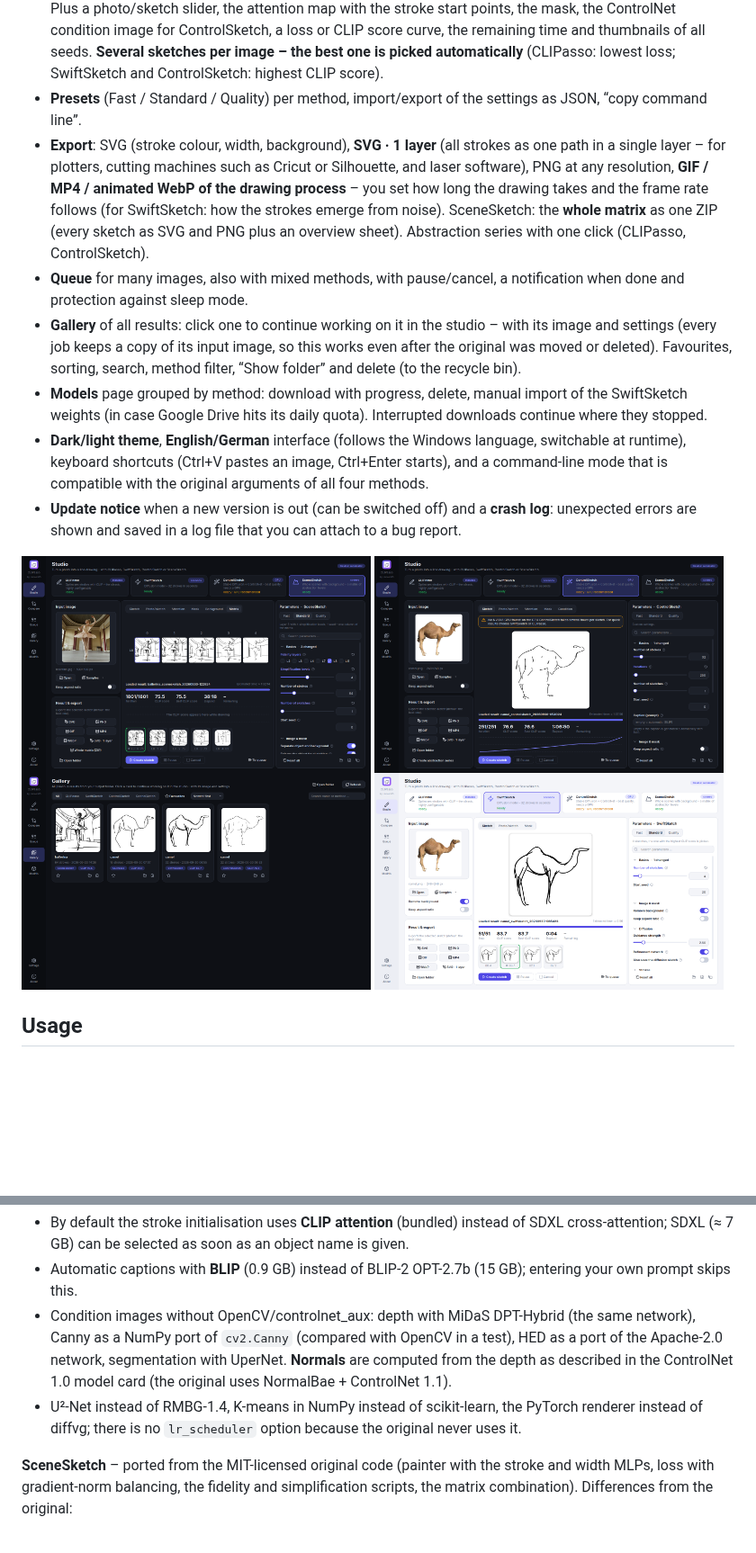
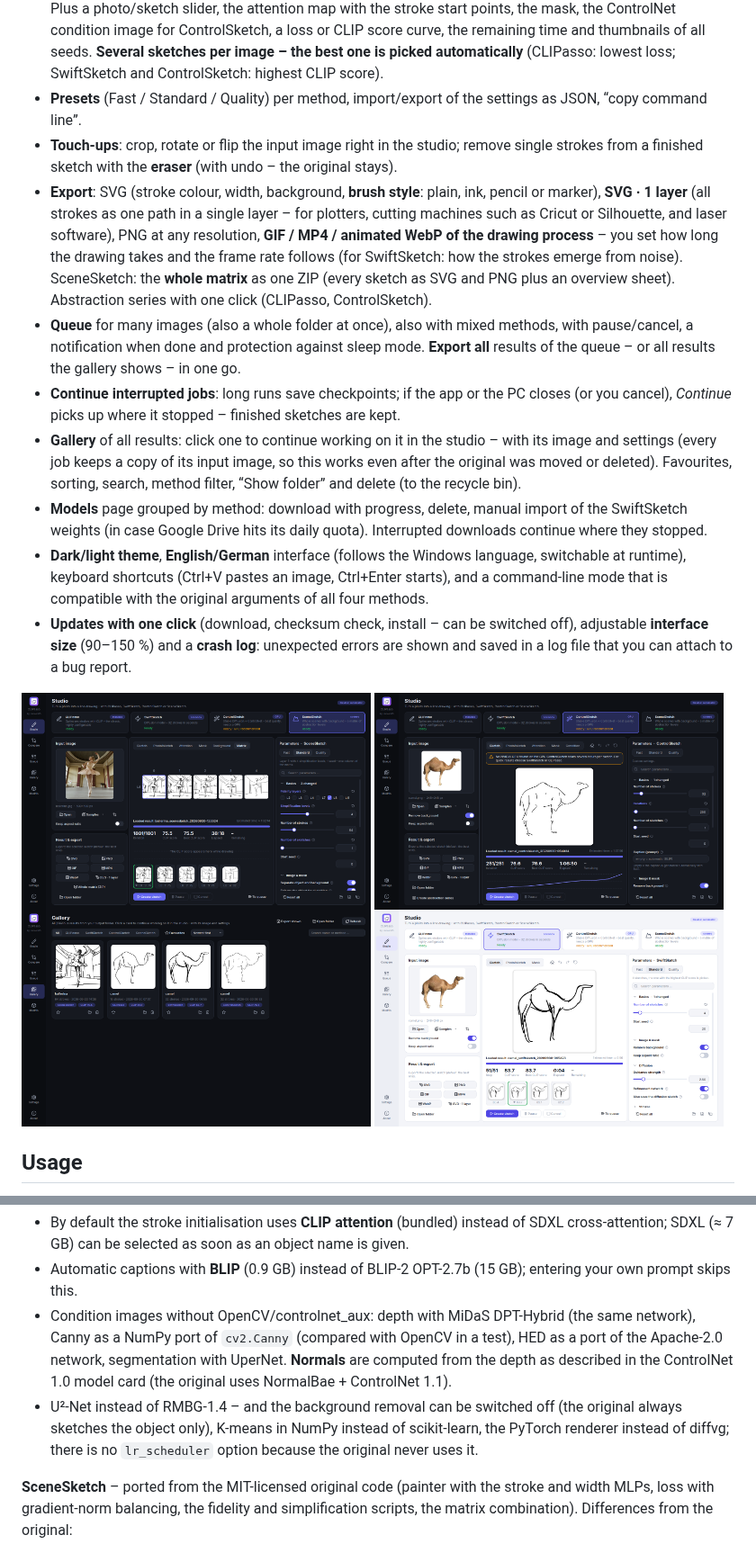
Before and after one commit to Junostr05/CLIPasso-Studio, a Markdown page: README.md, 2 parts joined by grey strips. Shown at 90% size. GitHub-like rendering; pictures changed too: docs/screenshots/gallery_dark_en.png, docs/screenshots/studio_controlsketch_dark_en.png, docs/screenshots/studio_light_en.png; blank space fills up the shorter version.

```diff
--- a/README.md
+++ b/README.md
@@ -80,12 +80,14 @@ Pick the method at the top of the studio with one click. Parameters, presets, ti
   - Checked by a test (`tests/test_settings.py`): every original argument has a setting with the same default value.
 - **Live preview** for all methods: you watch the sketch being drawn (for SwiftSketch every denoising step). Plus a photo/sketch slider, the attention map with the stroke start points, the mask, the ControlNet condition image for ControlSketch, a loss or CLIP score curve, the remaining time and thumbnails of all seeds. **Several sketches per image – the best one is picked automatically** (CLIPasso: lowest loss; SwiftSketch and ControlSketch: highest CLIP score).
 - **Presets** (Fast / Standard / Quality) per method, import/export of the settings as JSON, “copy command line”.
-- **Export**: SVG (stroke colour, width, background), **SVG · 1 layer** (all strokes as one path in a single layer – for plotters, cutting machines such as Cricut or Silhouette, and laser software), PNG at any resolution, **GIF / MP4 / animated WebP of the drawing process** – you set how long the drawing takes and the frame rate follows (for SwiftSketch: how the strokes emerge from noise). SceneSketch: the **whole matrix** as one ZIP (every sketch as SVG and PNG plus an overview sheet). Abstraction series with one click (CLIPasso, ControlSketch).
-- **Queue** for many images, also with mixed methods, with pause/cancel, a notification when done and protection against sleep mode.
+- **Touch-ups**: crop, rotate or flip the input image right in the studio; remove single strokes from a finished sketch with the **eraser** (with undo – the original stays).
+- **Export**: SVG (stroke colour, width, background, **brush style**: plain, ink, pencil or marker), **SVG · 1 layer** (all strokes as one path in a single layer – for plotters, cutting machines such as Cricut or Silhouette, and laser software), PNG at any resolution, **GIF / MP4 / animated WebP of the drawing process** – you set how long the drawing takes and the frame rate follows (for SwiftSketch: how the strokes emerge from noise). SceneSketch: the **whole matrix** as one ZIP (every sketch as SVG and PNG plus an overview sheet). Abstraction series with one click (CLIPasso, ControlSketch).
+- **Queue** for many images (also a whole folder at once), also with mixed methods, with pause/cancel, a notification when done and protection against sleep mode. **Export all** results of the queue – or all results the gallery shows – in one go.
+- **Continue interrupted jobs**: long runs save checkpoints; if the app or the PC closes (or you cancel), *Continue* picks up where it stopped – finished sketches are kept.
 - **Gallery** of all results: click one to continue working on it in the studio – with its image and settings (every job keeps a copy of its input image, so this works even after the original was moved or deleted). Favourites, sorting, search, method filter, “Show folder” and delete (to the recycle bin).
 - **Models** page grouped by method: download with progress, delete, manual import of the SwiftSketch weights (in case Google Drive hits its daily quota). Interrupted downloads continue where they stopped.
 - **Dark/light theme**, **English/German** interface (follows the Windows language, switchable at runtime), keyboard shortcuts (Ctrl+V pastes an image, Ctrl+Enter starts), and a command-line mode that is compatible with the original arguments of all four methods.
-- **Update notice** when a new version is out (can be switched off) and a **crash log**: unexpected errors are shown and saved in a log file that you can attach to a bug report.
+- **Updates with one click** (download, checksum check, install – can be switched off), adjustable **interface size** (90–150 %) and a **crash log**: unexpected errors are shown and saved in a log file that you can attach to a bug report.
 
 <p>
   <img src="docs/screenshots/studio_scenesketch_dark_en.png" width="49%" alt="SceneSketch's matrix view in the studio">
@@ -129,7 +131,7 @@ In CLI mode, missing models are downloaded automatically (`--no_download` preven
 - By default the stroke initialisation uses **CLIP attention** (bundled) instead of SDXL cross-attention; SDXL (≈ 7 GB) can be selected as soon as an object name is given.
 - Automatic captions with **BLIP** (0.9 GB) instead of BLIP-2 OPT-2.7b (15 GB); entering your own prompt skips this.
 - Condition images without OpenCV/controlnet_aux: depth with MiDaS DPT-Hybrid (the same network), Canny as a NumPy port of `cv2.Canny` (compared with OpenCV in a test), HED as a port of the Apache-2.0 network, segmentation with UperNet. **Normals** are computed from the depth as described in the ControlNet 1.0 model card (the original uses NormalBae + ControlNet 1.1).
-- U²-Net instead of RMBG-1.4, K-means in NumPy instead of scikit-learn, the PyTorch renderer instead of diffvg; there is no `lr_scheduler` option because the original never uses it.
+- U²-Net instead of RMBG-1.4 – and the background removal can be switched off (the original always sketches the object only), K-means in NumPy instead of scikit-learn, the PyTorch renderer instead of diffvg; there is no `lr_scheduler` option because the original never uses it.
 
 **SceneSketch** – ported from the MIT-licensed original code (painter with the stroke and width MLPs, loss with gradient-norm balancing, the fidelity and simplification scripts, the matrix combination). Differences from the original:
 - The PyTorch renderer instead of diffvg; the ViT is only evaluated up to the deepest layer the loss needs (same values, faster for shallow layers).
```
Also changed, not shown: packaging/release_notes.md (+13 -15 lines), docs/screenshots/studio_dark_en.png, 12 other files.
